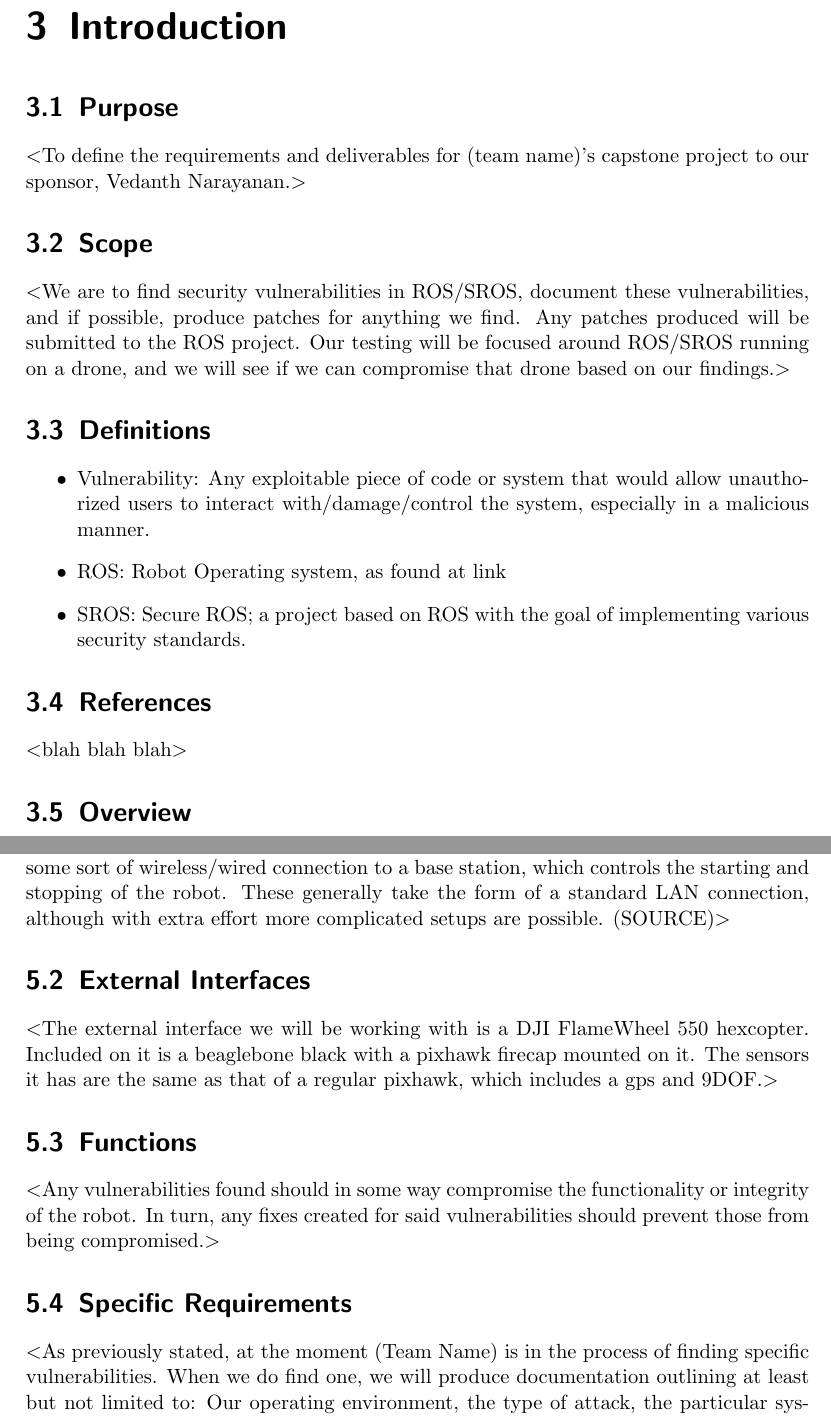
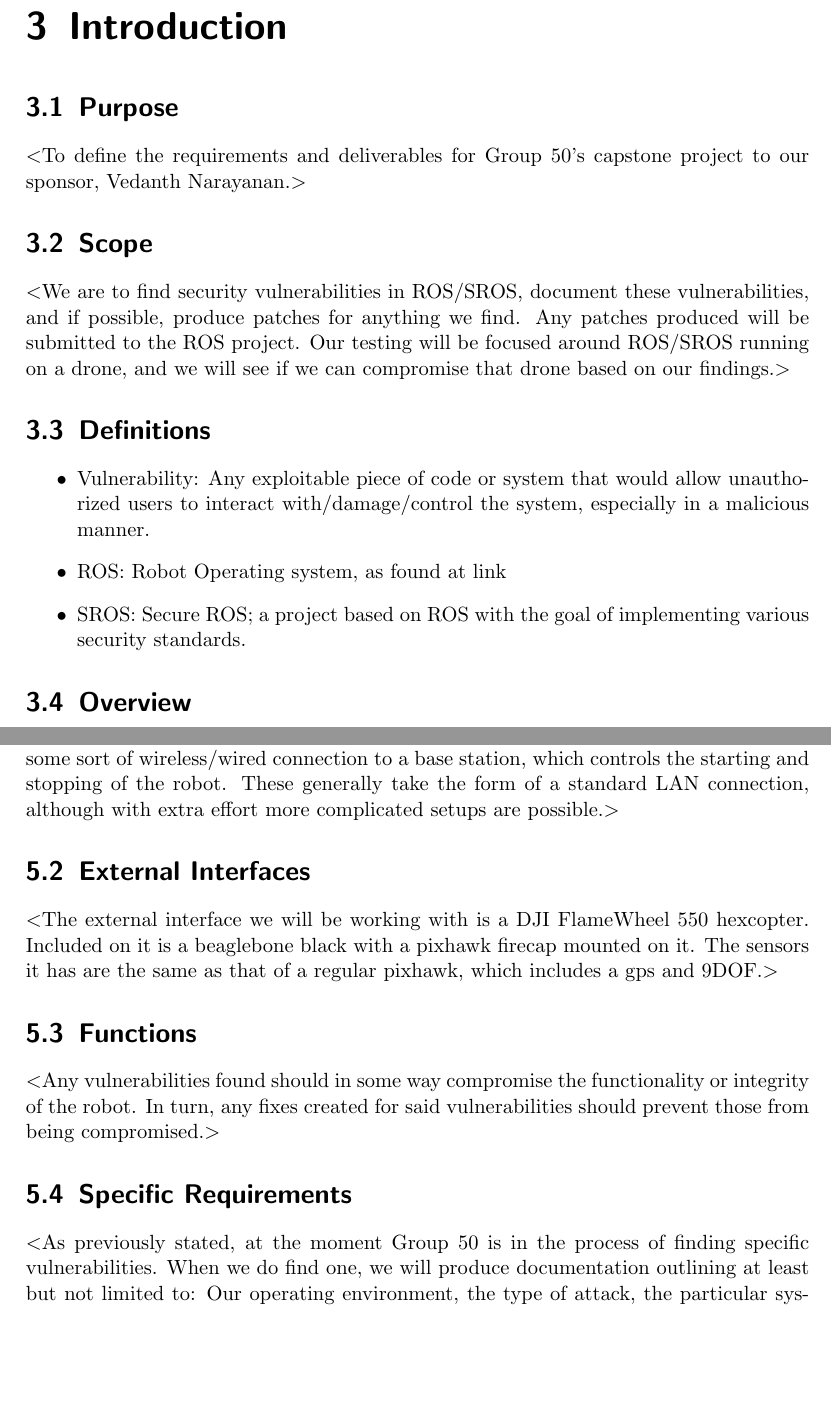
Before and after one commit to giacoppd/Security-For-Robotics, a LaTeX document (docs/requirements/srs_template.tex): two parts of pages 5 and 8 of 9, joined at a grey line, cut so that both start at the same text, the shorter picture padded with empty space. Compiled offline with pdfLaTeX.

Commit message:
More section changes

```diff
--- a/docs/requirements/srs_template.tex
+++ b/docs/requirements/srs_template.tex
@@ -89,7 +89,7 @@ These findings and any solutions will be added to an ongoing academic effort to
 \chapter{Introduction}
 
 \section{Purpose}
-$<$To define the requirements and deliverables for (team name)'s capstone project to our sponsor, Vedanth Narayanan.$>$
+$<$To define the requirements and deliverables for Group 50's capstone project to our sponsor, Vedanth Narayanan.$>$
 
 \section{Scope}
 $<$We are to find security vulnerabilities in ROS/SROS, document these vulnerabilities, and if possible, produce patches for anything we find. Any patches produced will be submitted to the ROS project. Our testing will be focused around ROS/SROS running on a drone, and we will see if we can compromise that drone based on our findings.$>$
@@ -101,9 +101,6 @@ $<$We are to find security vulnerabilities in ROS/SROS, document these vulnerabi
   \item SROS: Secure ROS; a project based on ROS with the goal of implementing various security standards.
 \end{itemize}
 
-\section{References}
-$<$blah blah blah$>$
-
 \section{Overview}
 $<$This document gives an overall agenda for our research. It is divided into 3 main sections:
 Section 1 is the introduction and purpose of this document, along with some acronym definitions.
@@ -149,7 +146,7 @@ $<$ROS uses 2 major forms of communication. Internally, ROS has the publisher su
 Publishers export data, and anyone who subscribes to that publisher receives the data, with no limit to the number of
 subscribers or any authentication on who can subscribe. There is also normally some sort of wireless/wired connection to a base
 station, which controls the starting and stopping of the robot. These generally take the form of a standard LAN connection,
-although with extra effort more complicated setups are possible. (SOURCE)$>$
+although with extra effort more complicated setups are possible.$>$
 
 \section{External Interfaces}
 $<$The external interface we will be working with is a DJI FlameWheel 550 hexcopter.
@@ -160,7 +157,7 @@ The sensors it has are the same as that of a regular pixhawk, which includes a g
 $<$Any vulnerabilities found should in some way compromise the functionality or integrity of the robot. In turn, any fixes created for said vulnerabilities should prevent those from being compromised.$>$
 
 \section{Specific Requirements}
-$<$As previously stated, at the moment (Team Name) is in the process of finding specific vulnerabilities. When we do find one, we will produce documentation outlining at least but not limited to:
+$<$As previously stated, at the moment Group 50 is in the process of finding specific vulnerabilities. When we do find one, we will produce documentation outlining at least but not limited to:
 Our operating environment, the type of attack, the particular system/piece of code attacked, the success rate of the attack, the result of the attack, and the potential fix to prevent the attack.$>$
 
 \section{Software Attributes}
```
Also changed, not shown: docs/requirements/srs_template.tex (4 more changed lines).
